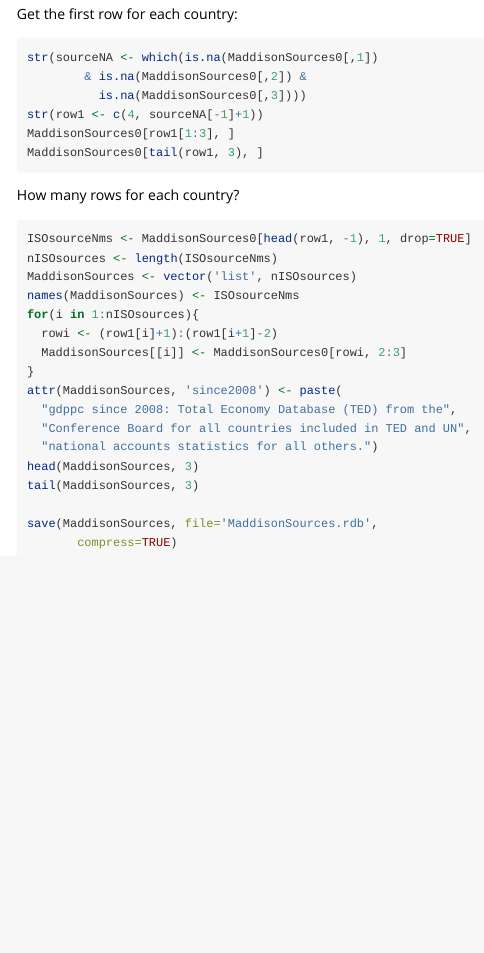
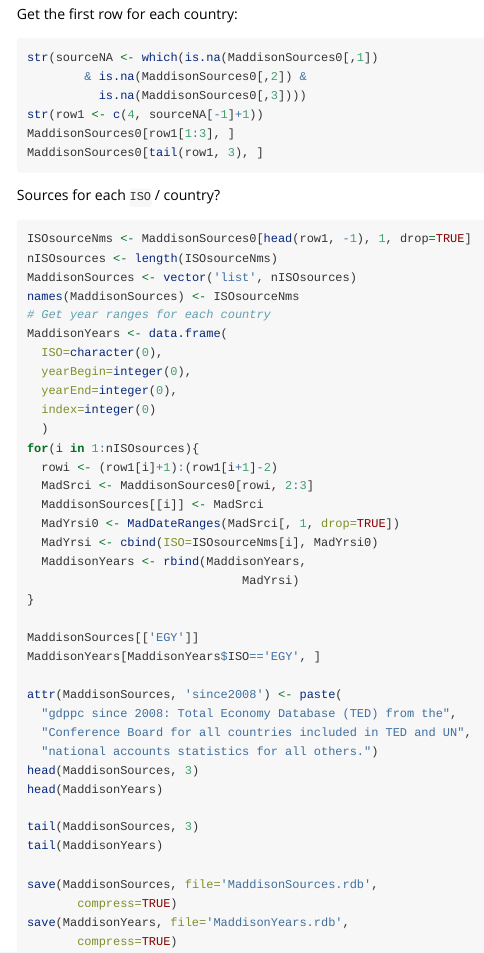
Before and after one commit to sbgraves237/SS4Maddison, an R Markdown document (vignettes/updateMaddisonData.Rmd): the page in a window 1100 px wide, from 3350 px down. Rendered offline with R 4.5, knitr and Pandoc, with nearby package versions.

Commit message:
update updateMaddisonData.Rmd

````diff
--- a/vignettes/updateMaddisonData.Rmd
+++ b/vignettes/updateMaddisonData.Rmd
@@ -173,24 +173,45 @@
 MaddisonSources0[tail(row1, 3), ]
 ```
 
-How many rows for each country?
+Sources for each `ISO` / country?
 
 ```{r countryRows, eval=foundData}
 ISOsourceNms <- MaddisonSources0[head(row1, -1), 1, drop=TRUE]
 nISOsources <- length(ISOsourceNms)
 MaddisonSources <- vector('list', nISOsources)
 names(MaddisonSources) <- ISOsourceNms
+# Get year ranges for each country
+MaddisonYears <- data.frame(
+  ISO=character(0),
+  yearBegin=integer(0),
+  yearEnd=integer(0),
+  index=integer(0)
+  )
 for(i in 1:nISOsources){
   rowi <- (row1[i]+1):(row1[i+1]-2)
-  MaddisonSources[[i]] <- MaddisonSources0[rowi, 2:3]
+  MadSrci <- MaddisonSources0[rowi, 2:3]
+  MaddisonSources[[i]] <- MadSrci
+  MadYrsi0 <- MadDateRanges(MadSrci[, 1, drop=TRUE])
+  MadYrsi <- cbind(ISO=ISOsourceNms[i], MadYrsi0)
+  MaddisonYears <- rbind(MaddisonYears,
+                              MadYrsi)
 }
+
+MaddisonSources[['EGY']]
+MaddisonYears[MaddisonYears$ISO=='EGY', ]
+
 attr(MaddisonSources, 'since2008') <- paste(
   "gdppc since 2008: Total Economy Database (TED) from the",
   "Conference Board for all countries included in TED and UN",
   "national accounts statistics for all others.")
 head(MaddisonSources, 3)
+head(MaddisonYears)
+
 tail(MaddisonSources, 3)
+tail(MaddisonYears)
 
 save(MaddisonSources, file='MaddisonSources.rdb',
        compress=TRUE)
+save(MaddisonYears, file='MaddisonYears.rdb',
+       compress=TRUE)
 ```
````
